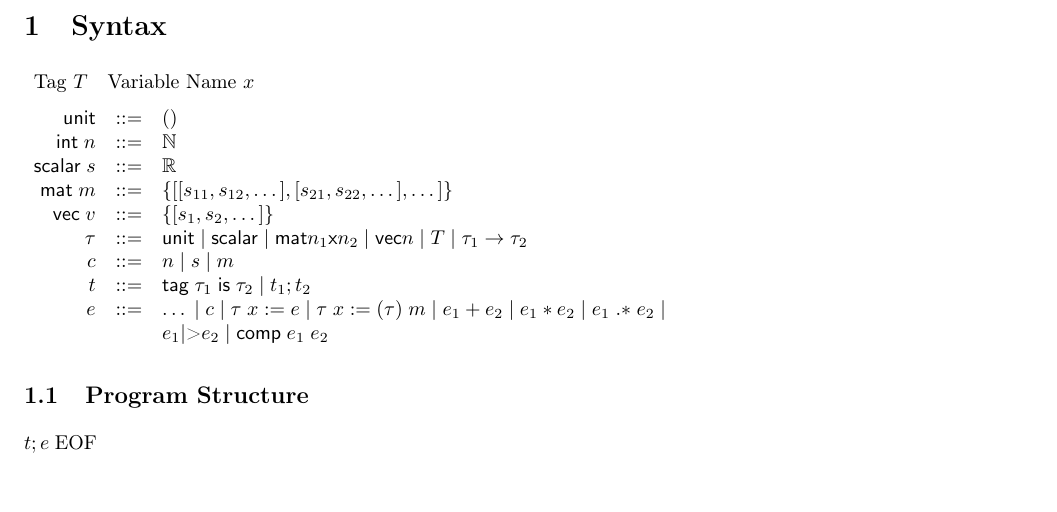
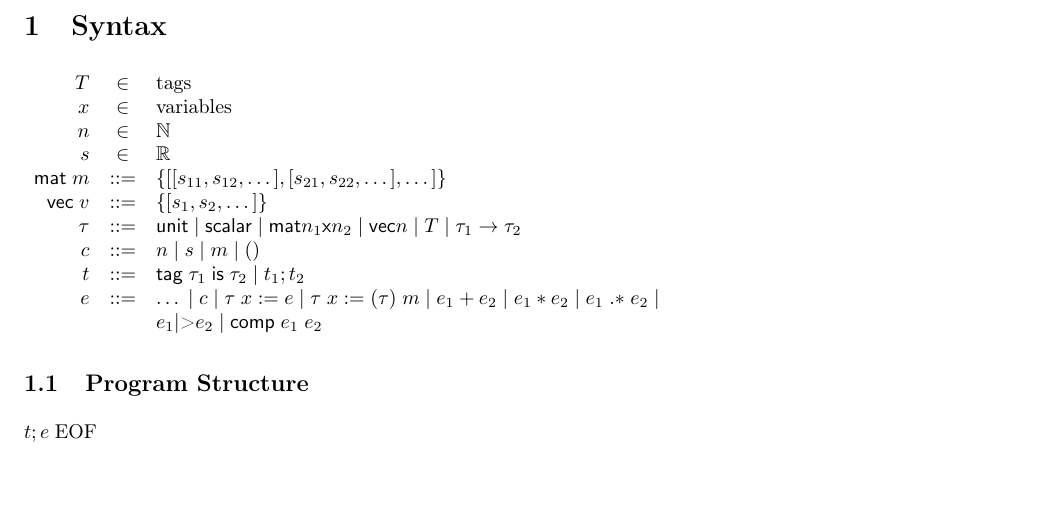
Before and after one commit to cucapra/gator, a LaTeX document (semantics/mtag.tex): part of page 1 of 3, cut so that both start at the same text. Compiled offline with pdfLaTeX.

Commit message:
Fiddle with grammar

```diff
--- a/semantics/mtag.tex
+++ b/semantics/mtag.tex
@@ -26,19 +26,15 @@
 
 \section{Syntax}
 
-$\begin{array}{cc}
-\textnormal{Tag }T&\textnormal{Variable Name }x
-\end{array}
-$
-
 $\begin{array}{rcl}
-\mathsf{unit}&::=&()\\
-\mathsf{int}\;n&::=&\mathbb{N}\\
-\mathsf{scalar}\;s&::=&\mathbb{R}\\
+T &\in& \text{tags} \\
+x &\in& \text{variables} \\
+n &\in& \mathbb{N} \\
+s &\in& \mathbb{R}\\
 \mathsf{mat}\;m&::=&\{[[s_{11},s_{12},\dots],[s_{21},s_{22},\dots],\dots]\}\\
 \mathsf{vec}\;v&::=&\{[s_1,s_2,\dots]\}\\
 \tau&::=&\mathsf{unit}\;|\;\mathsf{scalar}\;|\;\mathsf{mat}n_1\mathsf{x}n_2\;|\;\mathsf{vec}n\;|\;T\;|\;\tau_1->\tau_2\\
-c&::=&n\;|\;s\;|\;m\\
+c&::=&n\;|\;s\;|\;m \;|\; ()\\
 t&::=&\mathsf{tag}\;\tau_1\;\mathsf{is}\;\tau_2\;|\;t_1;t_2\\
 e&::=&\dots\;|\;c\;|\;\tau\;x:=e\;|\;\tau\;x:=(\tau)\;m\;|\;e_1+e_2\;|\;e_1*e_2\;|\;e_1\;\mathsf{.*}\;e_2\;|\\
 &&e_1\textnormal{|>}e_2\;|\;\mathsf{comp}\;e_1\;e_2
```
